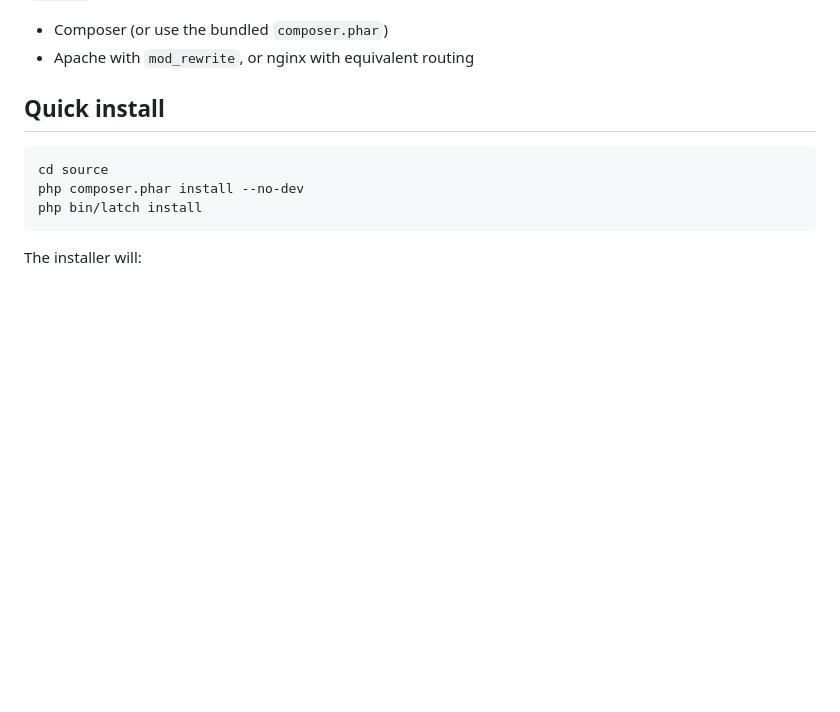
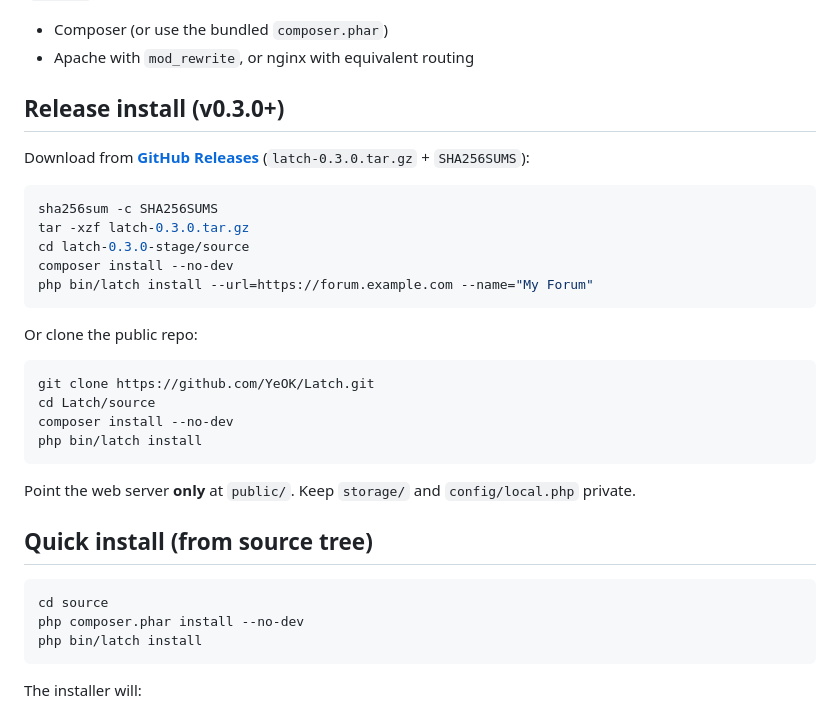
Before and after one commit to YeOK/Latch, a Markdown page: source/docs/INSTALL.md, the part around the change. GitHub-like rendering; blank space fills up the shorter version.

Commit message:
Announce v0.3.0 on production forum data and docs
Add release changelog, news, roadmap, and documentation post manifests;
update INSTALL.md with GitHub tarball install; extend post-forum-updates.sh.

````diff
--- a/source/docs/INSTALL.md
+++ b/source/docs/INSTALL.md
@@ -16,7 +16,30 @@ sudo dnf install -y php-pdo php-mbstring
 - Composer (or use the bundled `composer.phar`)
 - Apache with `mod_rewrite`, or nginx with equivalent routing
 
-## Quick install
+## Release install (v0.3.0+)
+
+Download from **[GitHub Releases](https://github.com/YeOK/Latch/releases)** (`latch-0.3.0.tar.gz` + `SHA256SUMS`):
+
+```bash
+sha256sum -c SHA256SUMS
+tar -xzf latch-0.3.0.tar.gz
+cd latch-0.3.0-stage/source
+composer install --no-dev
+php bin/latch install --url=https://forum.example.com --name="My Forum"
+```
+
+Or clone the public repo:
+
+```bash
+git clone https://github.com/YeOK/Latch.git
+cd Latch/source
+composer install --no-dev
+php bin/latch install
+```
+
+Point the web server **only** at `public/`. Keep `storage/` and `config/local.php` private.
+
+## Quick install (from source tree)
 
 ```bash
 cd source
````
